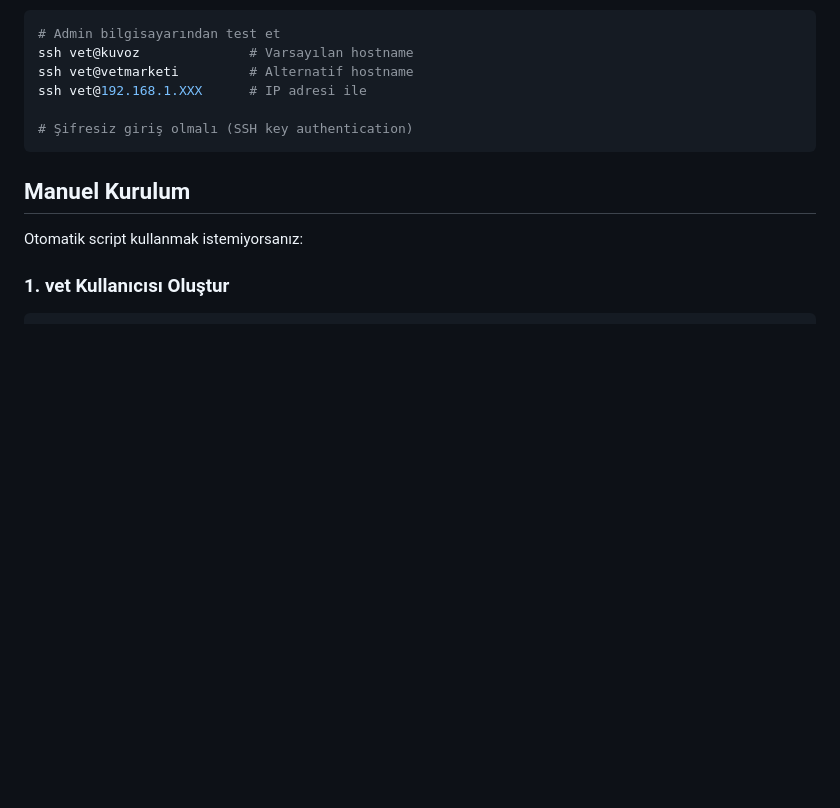
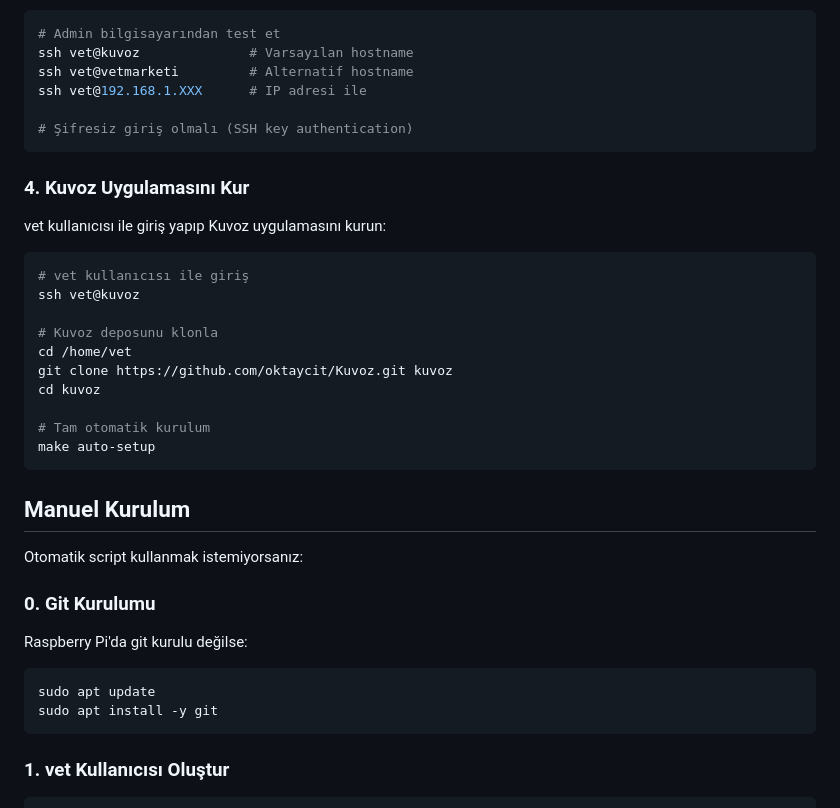
Before and after one commit to oktaycit/Kuvoz, a Markdown page: NEW_DEVICE_SETUP.md, the part around the change. Drawn GitHub-style; blank space fills up the shorter version.

Commit message:
Add installation instructions for Kuvoz application and Git setup in the device setup guide

````diff
--- a/NEW_DEVICE_SETUP.md
+++ b/NEW_DEVICE_SETUP.md
@@ -45,9 +45,35 @@ ssh vet@192.168.1.XXX      # IP adresi ile
 # Şifresiz giriş olmalı (SSH key authentication)
 ```
 
+### 4. Kuvoz Uygulamasını Kur
+
+vet kullanıcısı ile giriş yapıp Kuvoz uygulamasını kurun:
+
+```bash
+# vet kullanıcısı ile giriş
+ssh vet@kuvoz
+
+# Kuvoz deposunu klonla
+cd /home/vet
+git clone https://github.com/oktaycit/Kuvoz.git kuvoz
+cd kuvoz
+
+# Tam otomatik kurulum
+make auto-setup
+```
+
 ## Manuel Kurulum
 
 Otomatik script kullanmak istemiyorsanız:
+
+### 0. Git Kurulumu
+
+Raspberry Pi'da git kurulu değilse:
+
+```bash
+sudo apt update
+sudo apt install -y git
+```
 
 ### 1. vet Kullanıcısı Oluştur
 
````
